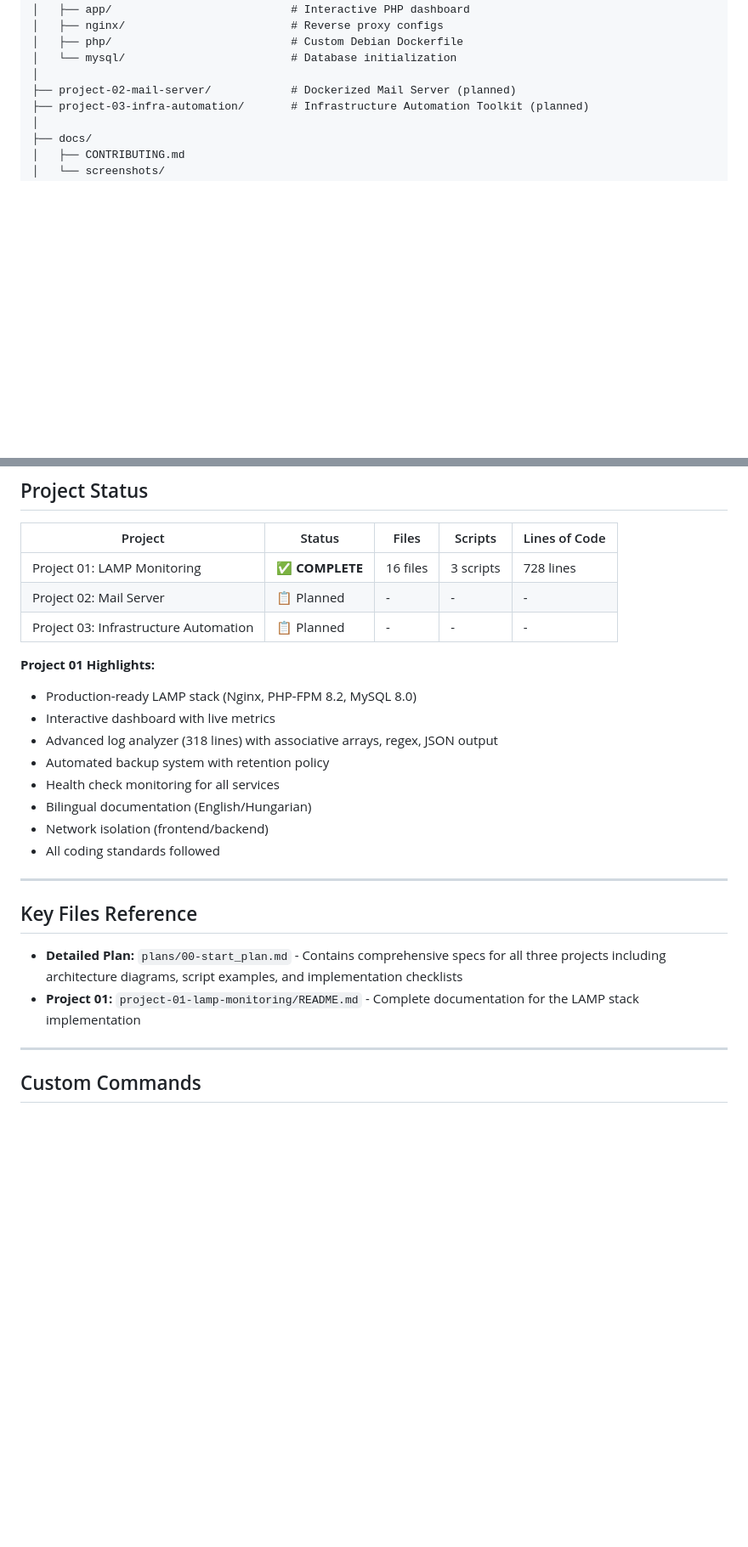
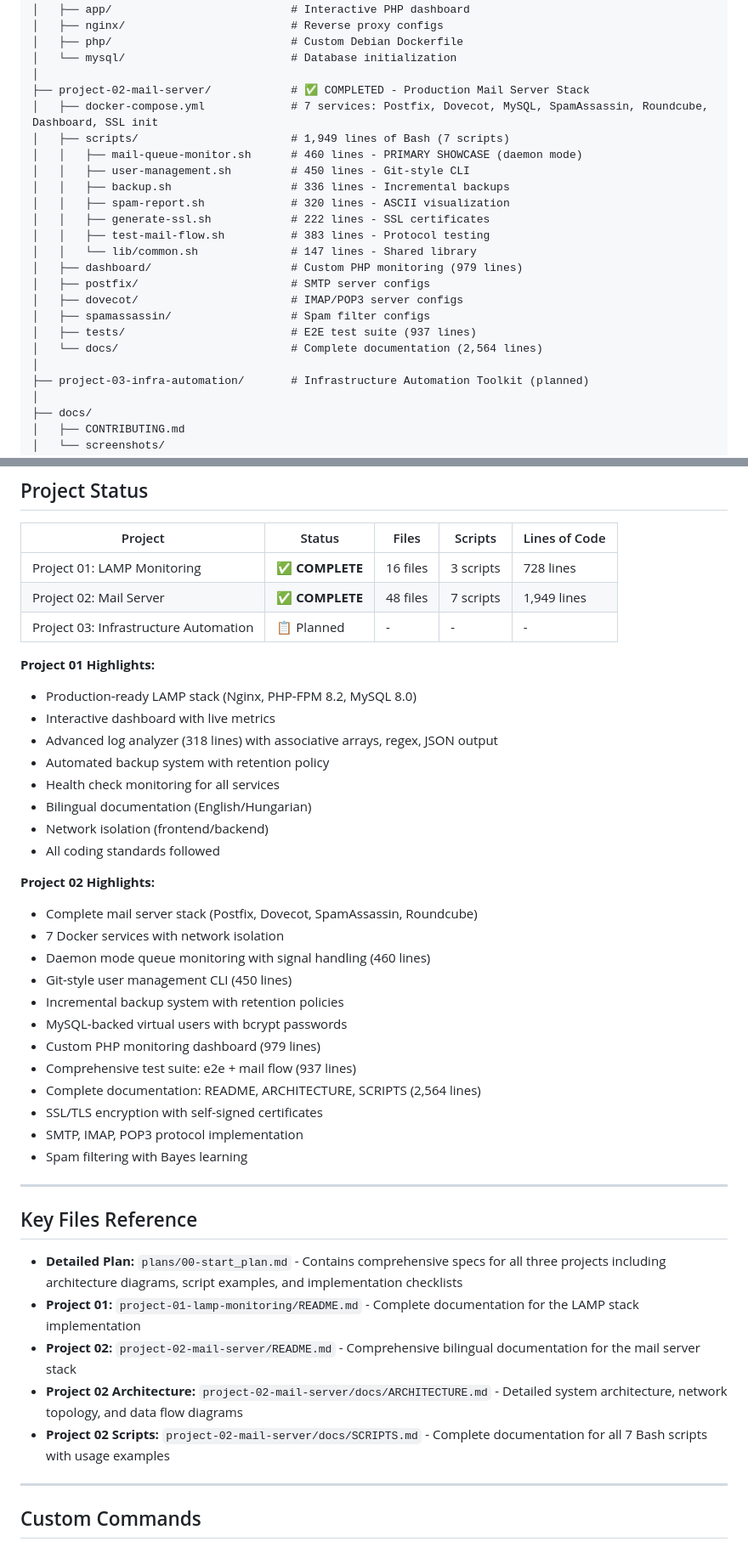
Before and after one commit to w7-mgfcode/linux-sysadmin-portfolio, a Markdown page: CLAUDE.md, 2 parts joined by grey strips. Shown at 85% size. Rendered like a GitHub page; blank space fills up the shorter version.

```diff
--- a/CLAUDE.md
+++ b/CLAUDE.md
@@ -32,7 +32,23 @@ linux-sysadmin-portfolio/
 │   ├── php/                           # Custom Debian Dockerfile
 │   └── mysql/                         # Database initialization
 │
-├── project-02-mail-server/            # Dockerized Mail Server (planned)
+├── project-02-mail-server/            # ✅ COMPLETED - Production Mail Server Stack
+│   ├── docker-compose.yml             # 7 services: Postfix, Dovecot, MySQL, SpamAssassin, Roundcube, Dashboard, SSL init
+│   ├── scripts/                       # 1,949 lines of Bash (7 scripts)
+│   │   ├── mail-queue-monitor.sh      # 460 lines - PRIMARY SHOWCASE (daemon mode)
+│   │   ├── user-management.sh         # 450 lines - Git-style CLI
+│   │   ├── backup.sh                  # 336 lines - Incremental backups
+│   │   ├── spam-report.sh             # 320 lines - ASCII visualization
+│   │   ├── generate-ssl.sh            # 222 lines - SSL certificates
+│   │   ├── test-mail-flow.sh          # 383 lines - Protocol testing
+│   │   └── lib/common.sh              # 147 lines - Shared library
+│   ├── dashboard/                     # Custom PHP monitoring (979 lines)
+│   ├── postfix/                       # SMTP server configs
+│   ├── dovecot/                       # IMAP/POP3 server configs
+│   ├── spamassassin/                  # Spam filter configs
+│   ├── tests/                         # E2E test suite (937 lines)
+│   └── docs/                          # Complete documentation (2,564 lines)
+│
 ├── project-03-infra-automation/       # Infrastructure Automation Toolkit (planned)
 │
 ├── docs/
@@ -130,7 +146,7 @@ All Bash scripts in this project MUST follow these standards:
 | Project | Status | Files | Scripts | Lines of Code |
 |---------|--------|-------|---------|---------------|
 | Project 01: LAMP Monitoring | ✅ **COMPLETE** | 16 files | 3 scripts | 728 lines |
-| Project 02: Mail Server | 📋 Planned | - | - | - |
+| Project 02: Mail Server | ✅ **COMPLETE** | 48 files | 7 scripts | 1,949 lines |
 | Project 03: Infrastructure Automation | 📋 Planned | - | - | - |
 
 **Project 01 Highlights:**
@@ -143,12 +159,29 @@ All Bash scripts in this project MUST follow these standards:
 - Network isolation (frontend/backend)
 - All coding standards followed
 
+**Project 02 Highlights:**
+- Complete mail server stack (Postfix, Dovecot, SpamAssassin, Roundcube)
+- 7 Docker services with network isolation
+- Daemon mode queue monitoring with signal handling (460 lines)
+- Git-style user management CLI (450 lines)
+- Incremental backup system with retention policies
+- MySQL-backed virtual users with bcrypt passwords
+- Custom PHP monitoring dashboard (979 lines)
+- Comprehensive test suite: e2e + mail flow (937 lines)
+- Complete documentation: README, ARCHITECTURE, SCRIPTS (2,564 lines)
+- SSL/TLS encryption with self-signed certificates
+- SMTP, IMAP, POP3 protocol implementation
+- Spam filtering with Bayes learning
+
 ---
 
 ## Key Files Reference
 
 - **Detailed Plan:** `plans/00-start_plan.md` - Contains comprehensive specs for all three projects including architecture diagrams, script examples, and implementation checklists
 - **Project 01:** `project-01-lamp-monitoring/README.md` - Complete documentation for the LAMP stack implementation
+- **Project 02:** `project-02-mail-server/README.md` - Comprehensive bilingual documentation for the mail server stack
+- **Project 02 Architecture:** `project-02-mail-server/docs/ARCHITECTURE.md` - Detailed system architecture, network topology, and data flow diagrams
+- **Project 02 Scripts:** `project-02-mail-server/docs/SCRIPTS.md` - Complete documentation for all 7 Bash scripts with usage examples
 
 ---
 
```
Also changed, not shown: README.md (+31 -7 lines).
